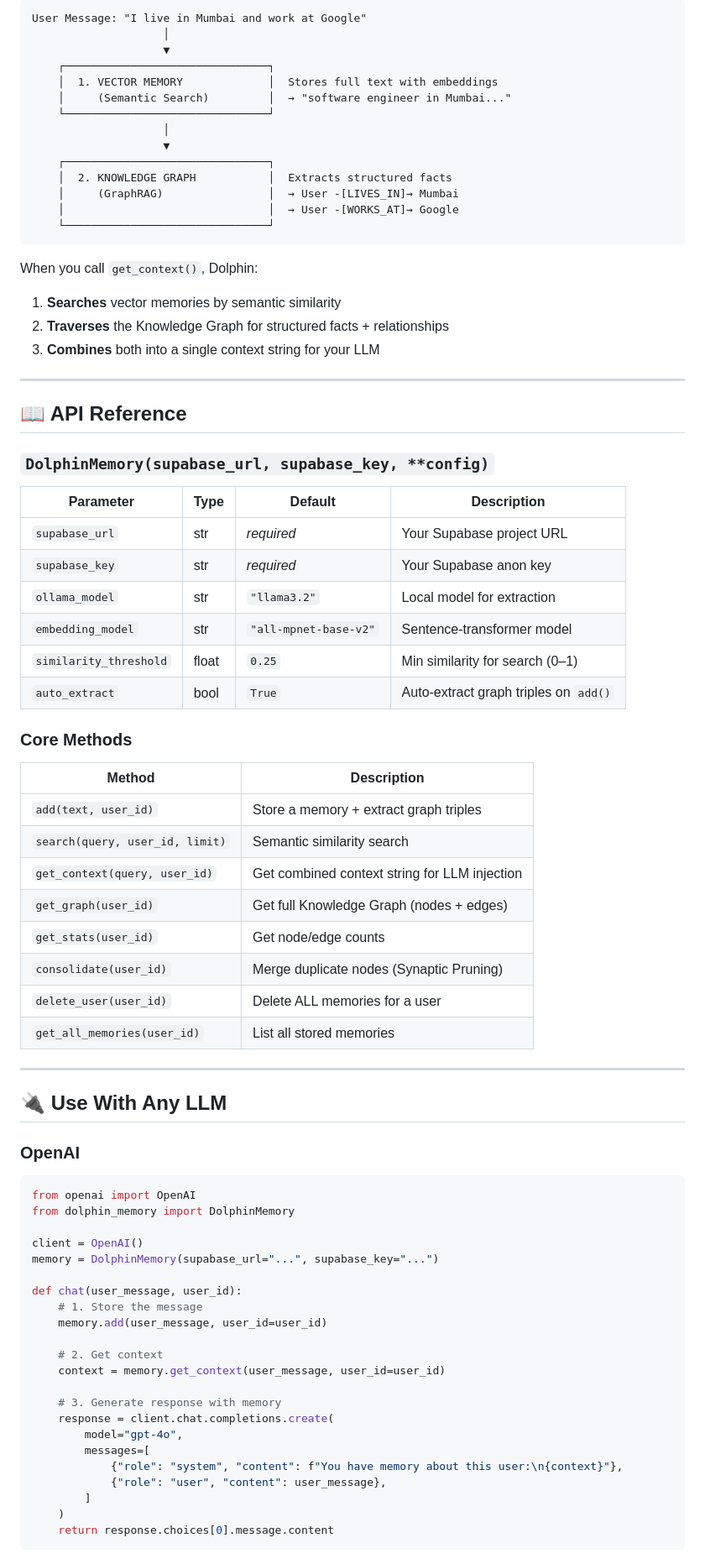
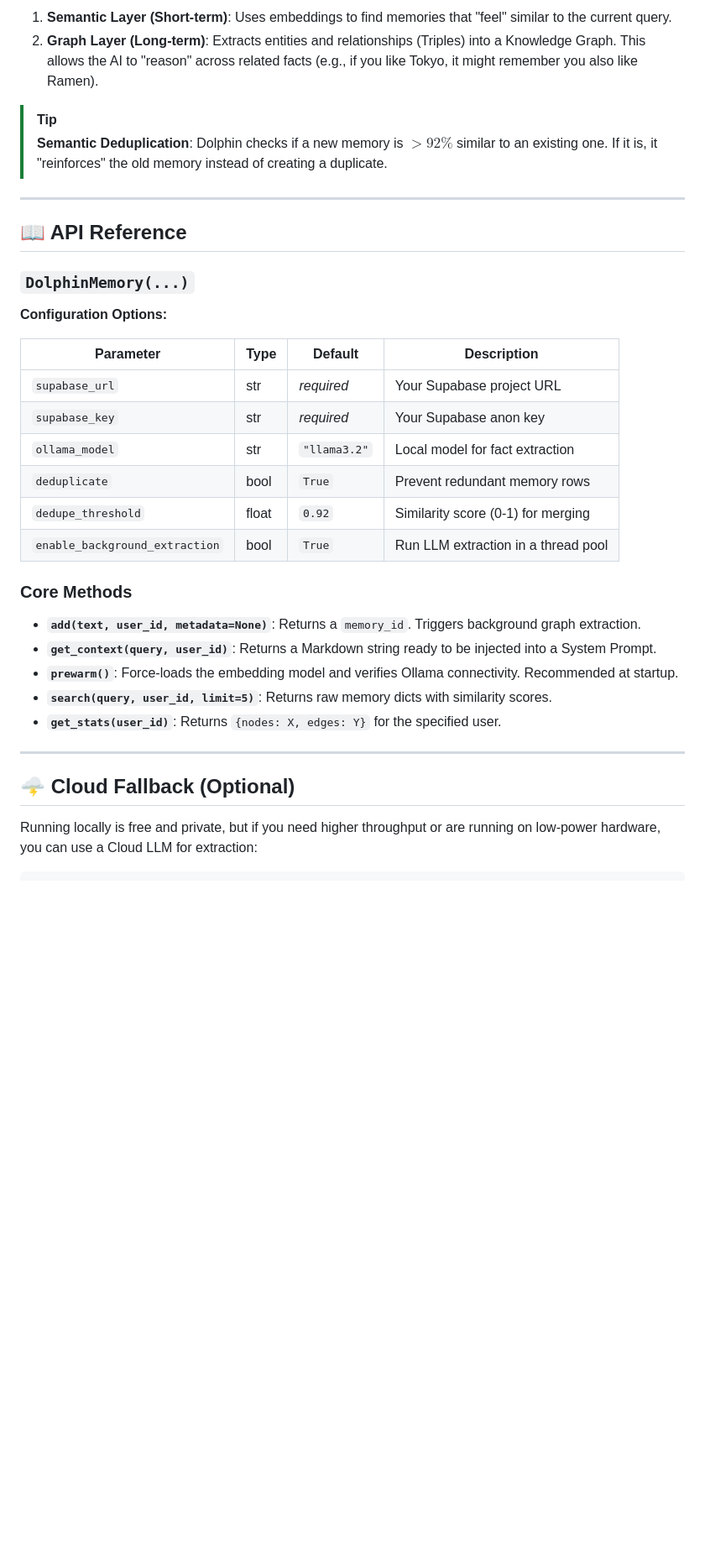
Before and after one commit to DewashishCodes/dolphin, a Markdown page: sdk/README.md, the part around one of its changes. Shown at 84% size. Rendered like a GitHub page; blank space fills up the shorter version.

````diff
--- a/sdk/README.md
+++ b/sdk/README.md
@@ -78,82 +87,38 @@ Dolphin combines **two retrieval systems** for deeper recall:
 
-```
-User Message: "I live in Mumbai and work at Google"
-                    │
-                    ▼
-    ┌───────────────────────────────┐
-    │  1. VECTOR MEMORY             │  Stores full text with embeddings
-    │     (Semantic Search)         │  → "software engineer in Mumbai..."
-    └───────────────────────────────┘
-                    │
-                    ▼
-    ┌───────────────────────────────┐
-    │  2. KNOWLEDGE GRAPH           │  Extracts structured facts
-    │     (GraphRAG)                │  → User -[LIVES_IN]→ Mumbai
-    │                               │  → User -[WORKS_AT]→ Google
-    └───────────────────────────────┘
-```
+1.  **Semantic Layer (Short-term)**: Uses embeddings to find memories that "feel" similar to the current query.
+2.  **Graph Layer (Long-term)**: Extracts entities and relationships (Triples) into a Knowledge Graph. This allows the AI to "reason" across related facts (e.g., if you like Tokyo, it might remember you also like Ramen).
 
-When you call `get_context()`, Dolphin:
-1. **Searches** vector memories by semantic similarity
-2. **Traverses** the Knowledge Graph for structured facts + relationships
-3. **Combines** both into a single context string for your LLM
+> [!TIP]
+> **Semantic Deduplication**: Dolphin checks if a new memory is $>92\%$ similar to an existing one. If it is, it "reinforces" the old memory instead of creating a duplicate.
 
 ---
 
 ## 📖 API Reference
 
-### `DolphinMemory(supabase_url, supabase_key, **config)`
+### `DolphinMemory(...)`
+**Configuration Options:**
 
 | Parameter | Type | Default | Description |
 |-----------|------|---------|-------------|
 | `supabase_url` | str | *required* | Your Supabase project URL |
 | `supabase_key` | str | *required* | Your Supabase anon key |
-| `ollama_model` | str | `"llama3.2"` | Local model for extraction |
-| `embedding_model` | str | `"all-mpnet-base-v2"` | Sentence-transformer model |
-| `similarity_threshold` | float | `0.25` | Min similarity for search (0–1) |
-| `auto_extract` | bool | `True` | Auto-extract graph triples on `add()` |
+| `ollama_model` | str | `"llama3.2"` | Local model for fact extraction |
+| `deduplicate` | bool | `True` | Prevent redundant memory rows |
+| `dedupe_threshold` | float| `0.92` | Similarity score (0-1) for merging |
+| `enable_background_extraction` | bool | `True` | Run LLM extraction in a thread pool |
 
 ### Core Methods
 
-| Method | Description |
-|--------|-------------|
-| `add(text, user_id)` | Store a memory + extract graph triples |
-| `search(query, user_id, limit)` | Semantic similarity search |
-| `get_context(query, user_id)` | Get combined context string for LLM injection |
-| `get_graph(user_id)` | Get full Knowledge Graph (nodes + edges) |
-| `get_stats(user_id)` | Get node/edge counts |
-| `consolidate(user_id)` | Merge duplicate nodes (Synaptic Pruning) |
-| `delete_user(user_id)` | Delete ALL memories for a user |
-| `get_all_memories(user_id)` | List all stored memories |
+*   **`add(text, user_id, metadata=None)`**: Returns a `memory_id`. Triggers background graph extraction.
+*   **`get_context(query, user_id)`**: Returns a Markdown string ready to be injected into a System Prompt.
+*   **`prewarm()`**: Force-loads the embedding model and verifies Ollama connectivity. Recommended at startup.
+*   **`search(query, user_id, limit=5)`**: Returns raw memory dicts with similarity scores.
+*   **`get_stats(user_id)`**: Returns `{nodes: X, edges: Y}` for the specified user.
 
 ---
 
-## 🔌 Use With Any LLM
+## 🌩️ Cloud Fallback (Optional)
 
-### OpenAI
+Running locally is free and private, but if you need higher throughput or are running on low-power hardware, you can use a Cloud LLM for extraction:
 
 ```python
-from openai import OpenAI
-from dolphin_memory import DolphinMemory
-
-client = OpenAI()
-memory = DolphinMemory(supabase_url="...", supabase_key="...")
-
-def chat(user_message, user_id):
-    # 1. Store the message
-    memory.add(user_message, user_id=user_id)
-
-    # 2. Get context
-    context = memory.get_context(user_message, user_id=user_id)
-
-    # 3. Generate response with memory
-    response = client.chat.completions.create(
-        model="gpt-4o",
-        messages=[
-            {"role": "system", "content": f"You have memory about this user:\n{context}"},
-            {"role": "user", "content": user_message},
-        ]
-    )
-    return response.choices[0].message.content
-```
-
````
Also changed, not shown: other parts of sdk/README.md (+49 -86 lines).
